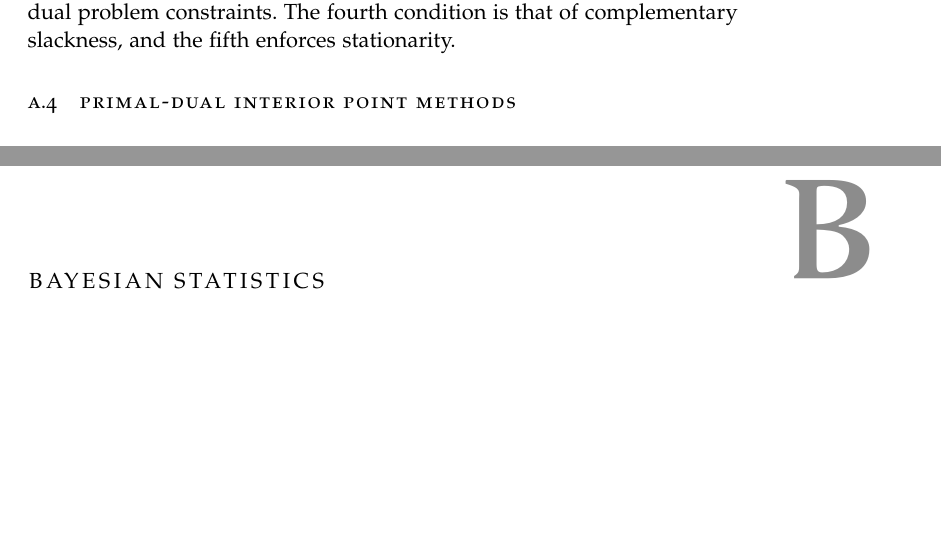
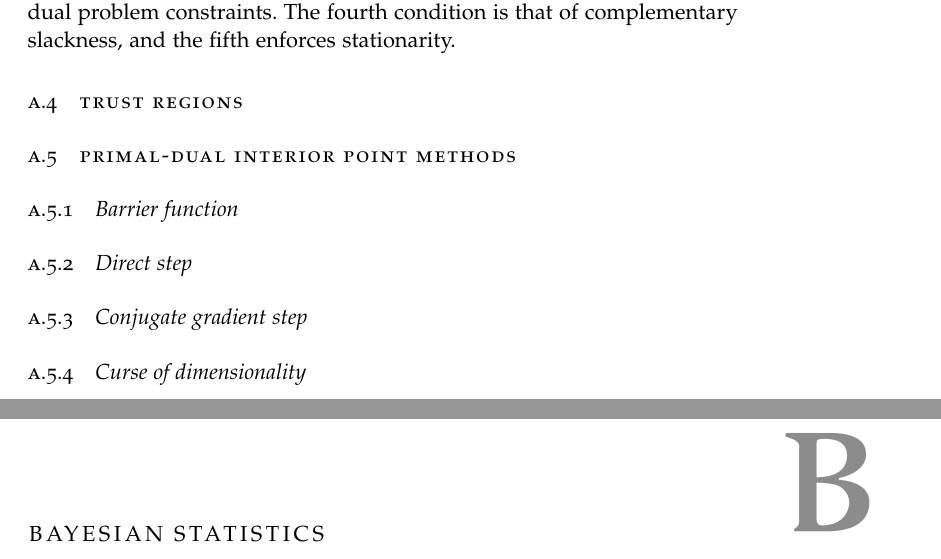
Before and after one commit to ali-ramadhan/msc-thesis, a LaTeX thesis (msc-thesis.tex, which reads Appendices/Optimization.tex): two parts of pages 62 and 63 of 88, joined at a grey line, cut so that both start at the same text, the shorter picture padded with empty space. Compiled offline with pdfLaTeX.

Commit message:
Sketching out the optimization appendix.

```diff
--- a/Appendices/Optimization.tex
+++ b/Appendices/Optimization.tex
@@ -84,4 +84,11 @@ The KKT conditions are analogous to the condition that the gradient must be zero
 \end{align}
 The first two conditions are simply the original constraints of the primal problem which must always be satisfied. The third condition is the dual problem constraints. The fourth condition is that of complementary slackness, and the fifth enforces stationarity.
 
+\section{Trust regions}
+
 \section{Primal-dual interior point methods}
+\subsection{Barrier function}
+\subsection{Direct step}
+\subsection{Conjugate gradient step}
+
+\subsection{Curse of dimensionality}
```
